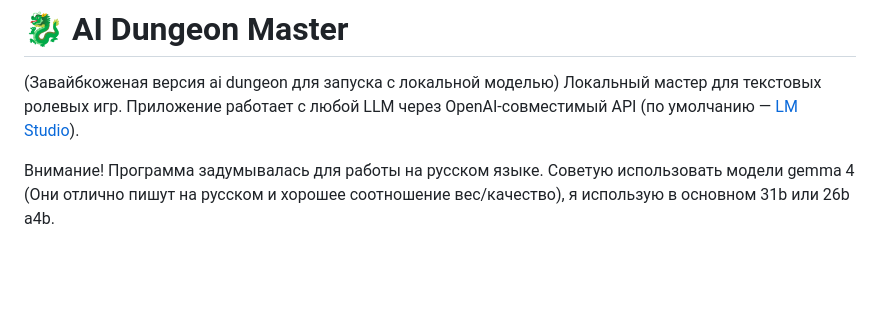
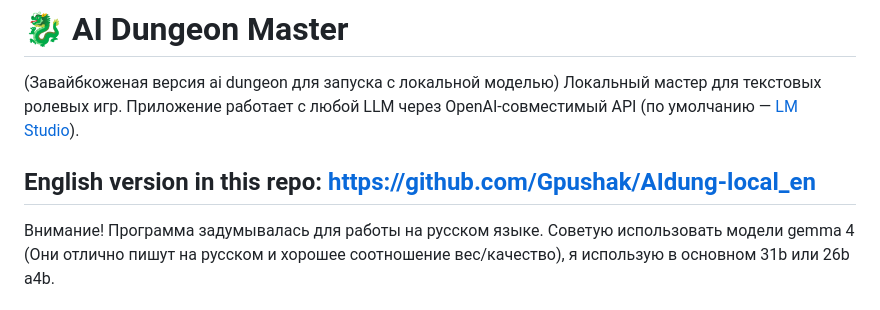
Before and after one commit to Gpushak/AIdung-local, a Markdown page: README.md, the part around the change. Drawn GitHub-style; blank space fills up the shorter version.

Commit message:
Update README with English version link and model advice
Added a note about the English version of the repository and recommendations for models.

```diff
--- a/README.md
+++ b/README.md
@@ -2,6 +2,8 @@
 
 (Завайбкоженая версия ai dungeon для запуска с локальной моделью)
 Локальный мастер для текстовых ролевых игр. Приложение работает с любой LLM через OpenAI-совместимый API (по умолчанию — [LM Studio](http://localhost:1234)).
+
+## English version in this repo: https://github.com/Gpushak/AIdung-local_en
 
 Внимание!
 Программа задумывалась для работы на русском языке.
```
